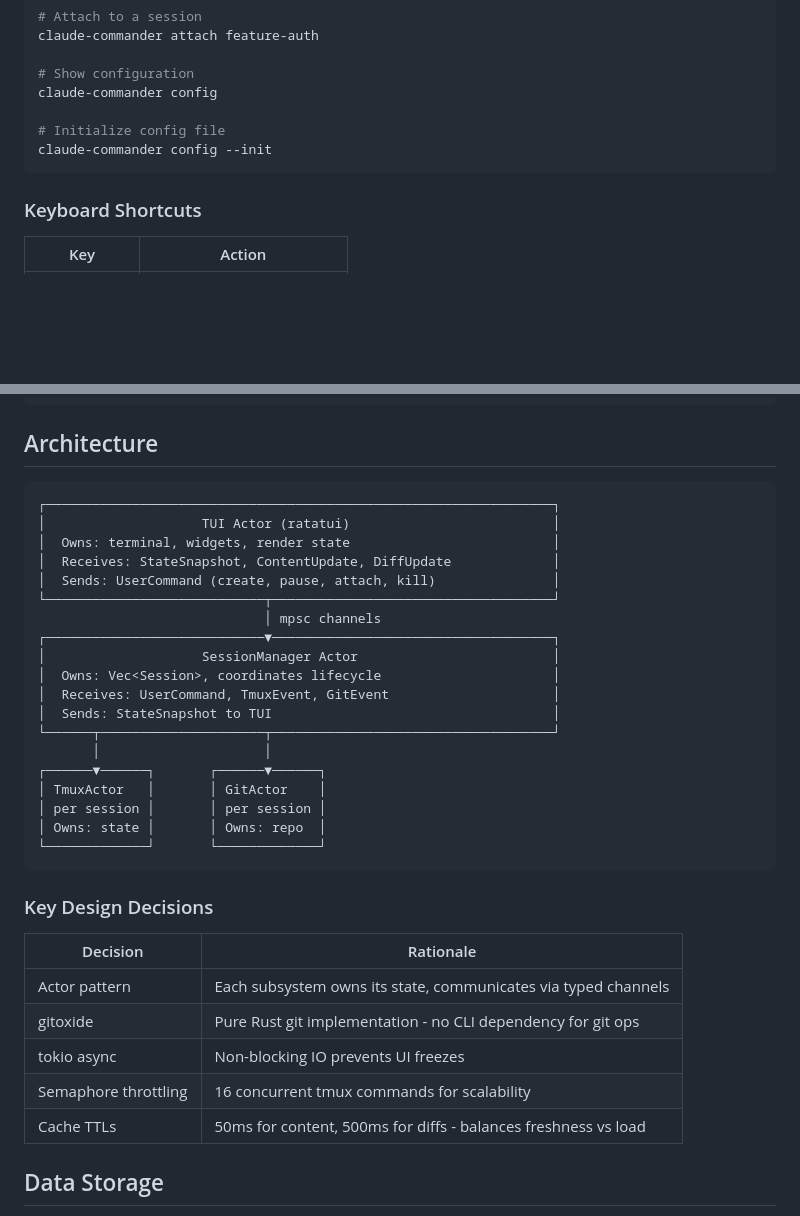
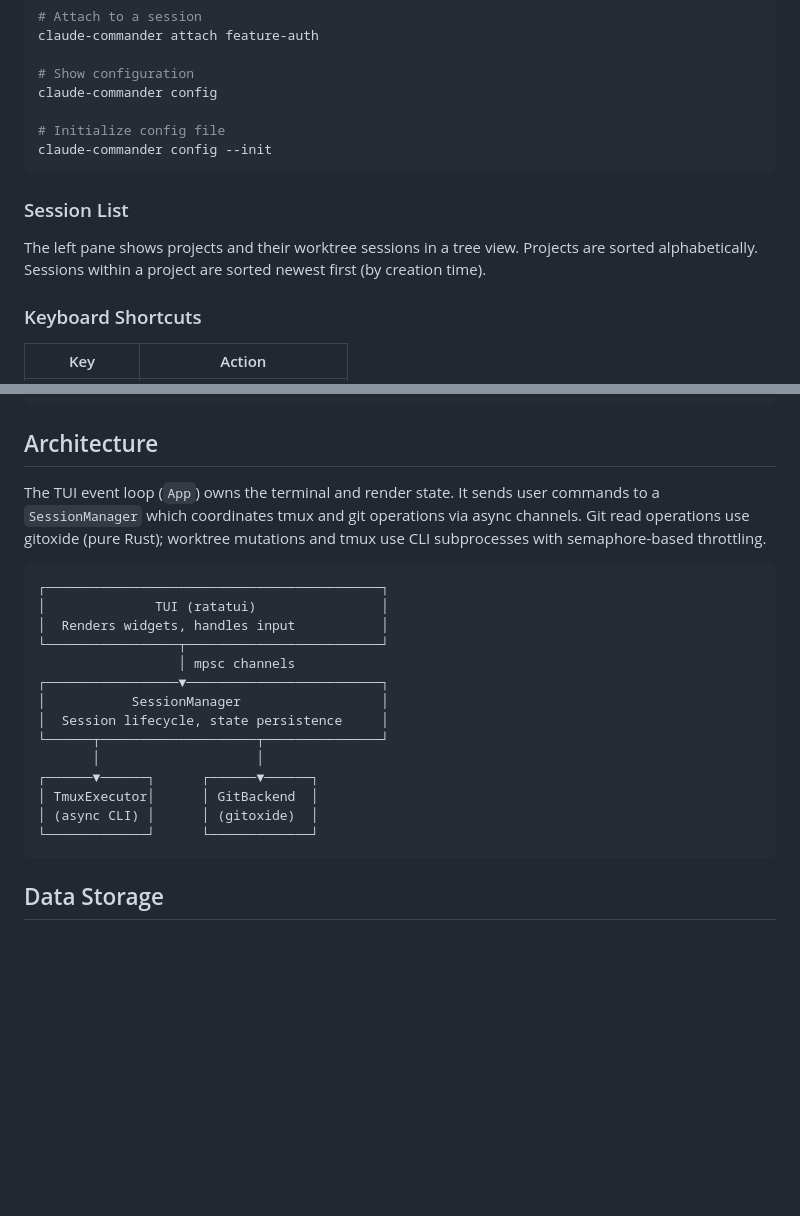
Before and after one commit to sizeak/claude-commander, a Markdown page: README.md, 2 parts joined by grey strips. Drawn GitHub-style; blank space fills up the shorter version.

Commit message:
Document session sort order and trim architecture section
Co-Authored-By: Claude Opus 4.6 (1M context) <noreply@anthropic.com>

````diff
--- a/README.md
+++ b/README.md
@@ -66,6 +66,10 @@ claude-commander config
 claude-commander config --init
 ```
 
+### Session List
+
+The left pane shows projects and their worktree sessions in a tree view. Projects are sorted alphabetically. Sessions within a project are sorted newest first (by creation time).
+
 ### Keyboard Shortcuts
 
 | Key | Action |
@@ -122,37 +126,24 @@ ui_refresh_fps = 30
 
 ## Architecture
 
+The TUI event loop (`App`) owns the terminal and render state. It sends user commands to a `SessionManager` which coordinates tmux and git operations via async channels. Git read operations use gitoxide (pure Rust); worktree mutations and tmux use CLI subprocesses with semaphore-based throttling.
+
 ```
-┌─────────────────────────────────────────────────────────────────┐
-│                    TUI Actor (ratatui)                          │
-│  Owns: terminal, widgets, render state                          │
-│  Receives: StateSnapshot, ContentUpdate, DiffUpdate             │
-│  Sends: UserCommand (create, pause, attach, kill)               │
-└────────────────────────────┬────────────────────────────────────┘
-                             │ mpsc channels
-┌────────────────────────────▼────────────────────────────────────┐
-│                    SessionManager Actor                         │
-│  Owns: Vec<Session>, coordinates lifecycle                      │
-│  Receives: UserCommand, TmuxEvent, GitEvent                     │
-│  Sends: StateSnapshot to TUI                                    │
-└──────┬─────────────────────┬────────────────────────────────────┘
-       │                     │
-┌──────▼──────┐       ┌──────▼──────┐
-│ TmuxActor   │       │ GitActor    │
-│ per session │       │ per session │
-│ Owns: state │       │ Owns: repo  │
-└─────────────┘       └─────────────┘
+┌───────────────────────────────────────────┐
+│              TUI (ratatui)                │
+│  Renders widgets, handles input           │
+└─────────────────┬─────────────────────────┘
+                  │ mpsc channels
+┌─────────────────▼─────────────────────────┐
+│           SessionManager                  │
+│  Session lifecycle, state persistence     │
+└──────┬────────────────────┬───────────────┘
+       │                    │
+┌──────▼──────┐      ┌──────▼──────┐
+│ TmuxExecutor│      │ GitBackend  │
+│ (async CLI) │      │ (gitoxide)  │
+└─────────────┘      └─────────────┘
 ```
-
-### Key Design Decisions
-
-| Decision | Rationale |
-|----------|-----------|
-| Actor pattern | Each subsystem owns its state, communicates via typed channels |
-| gitoxide | Pure Rust git implementation - no CLI dependency for git ops |
-| tokio async | Non-blocking IO prevents UI freezes |
-| Semaphore throttling | 16 concurrent tmux commands for scalability |
-| Cache TTLs | 50ms for content, 500ms for diffs - balances freshness vs load |
 
 ## Data Storage
 
````
